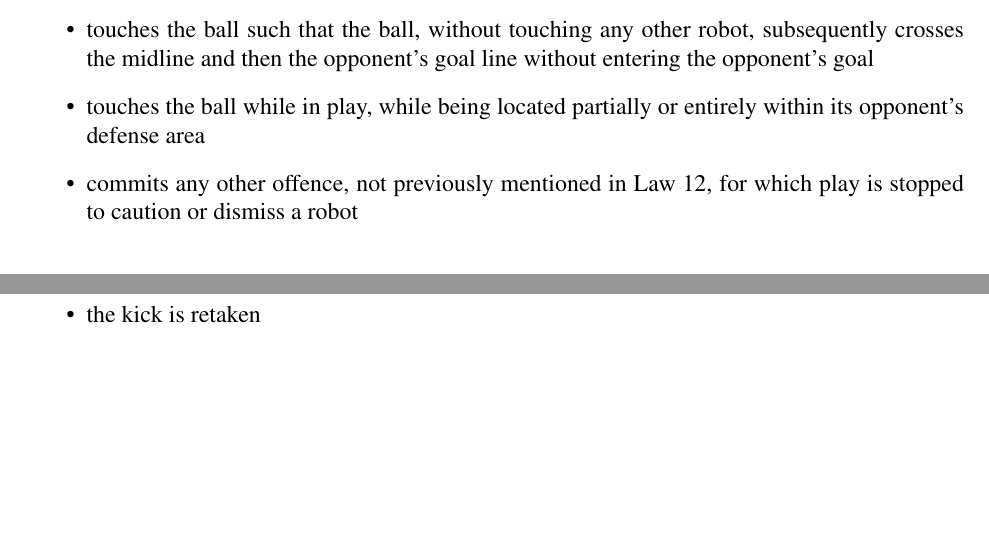
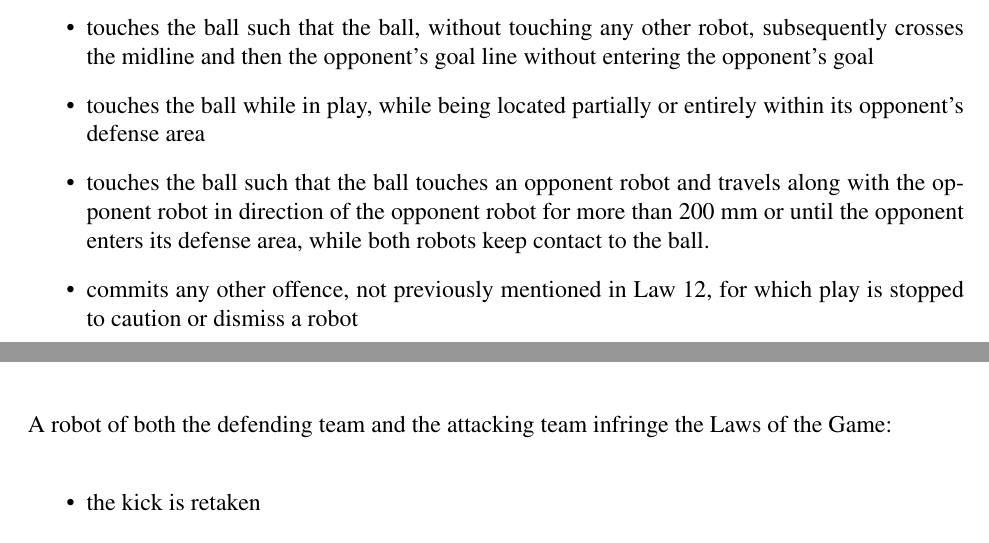
Before and after one commit to RoboCup-SSL/ssl-rules-legacy, a LaTeX document (sslrules.tex, which reads fouls-and-misconduct.tex): two parts of pages 29 and 37 of 41 before the commit and two parts of pages 29 and 37 of 42 after it, joined at a grey line, cut so that both start at the same text, the shorter picture padded with empty space. Compiled offline with pdfLaTeX.

Commit message:
clarification of pushing rule

```diff
--- a/fouls-and-misconduct.tex
+++ b/fouls-and-misconduct.tex
@@ -35,6 +35,8 @@ dribbling started
   without entering the opponent's goal
 \item touches the ball while in play, while being located partially or
 entirely within its opponent's defense area
+\item touches the ball such that the ball touches an opponent robot and travels along with the opponent robot in direction of the
+opponent robot for more than 200 mm or until the opponent enters its defense area, while both robots keep contact to the ball.
 \item commits any other offence, not previously mentioned in \autoref{sec:fouls-and-misconduct}, for which play is stopped to caution or dismiss a robot
 \end{itemize}
 
```
